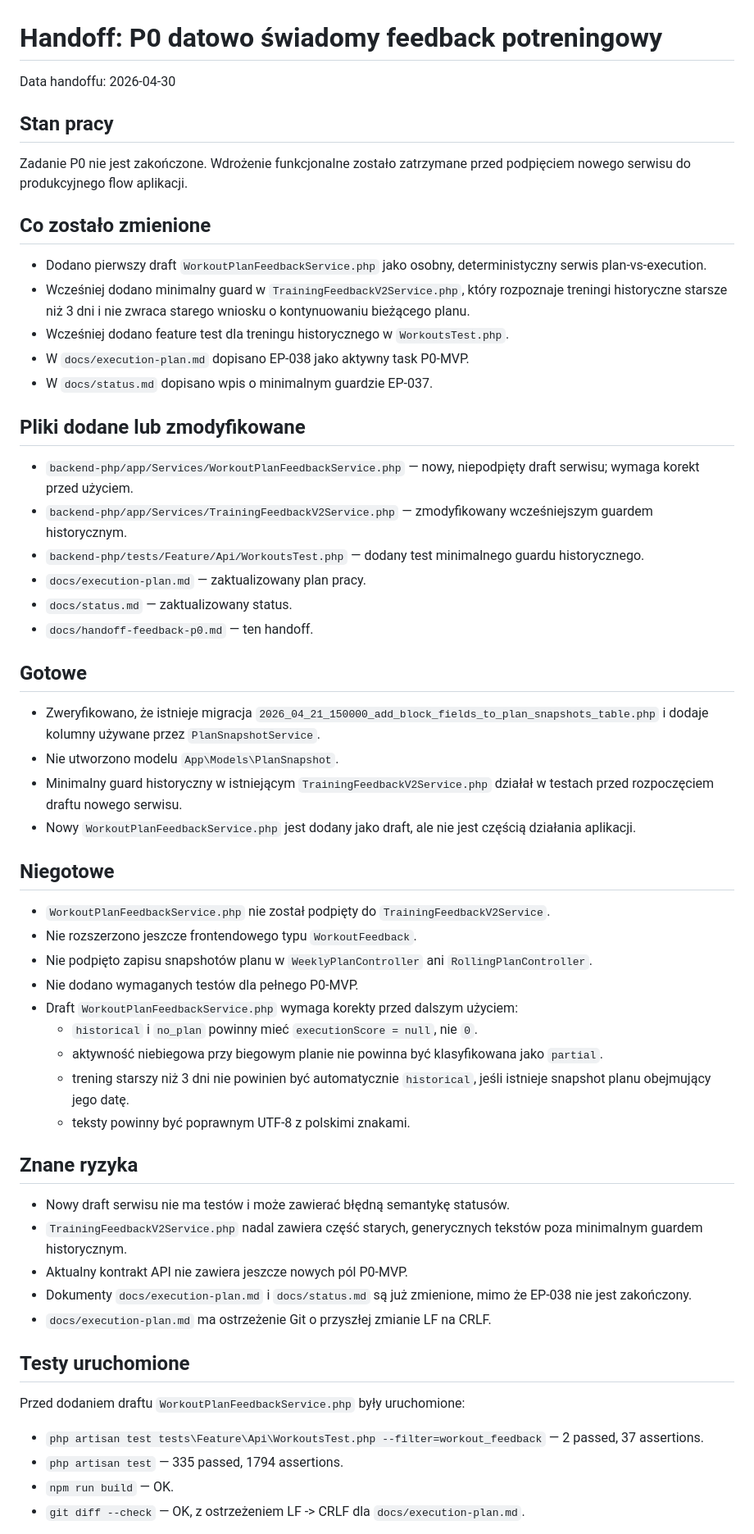
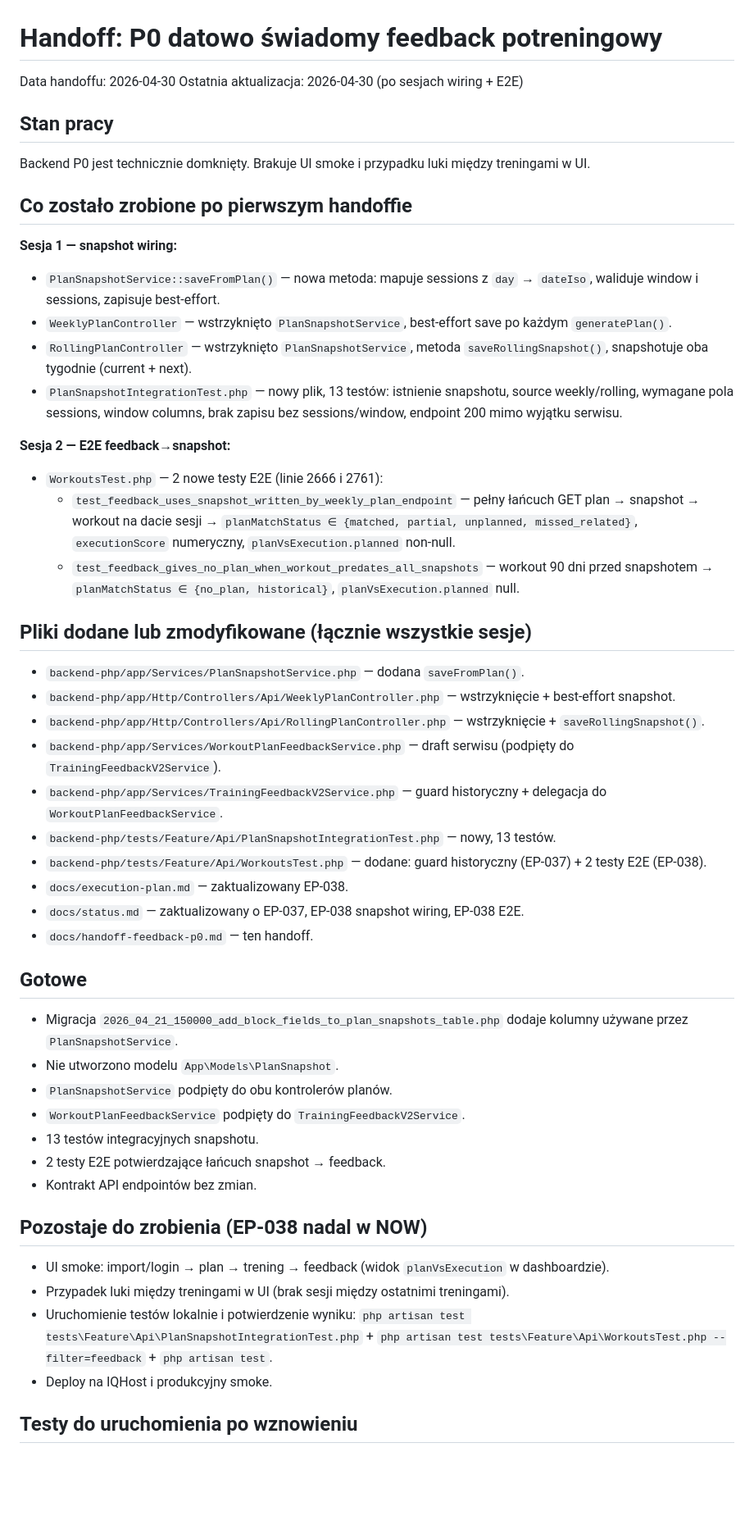
Before and after one commit to marcinkula1982/MarcinCoach-v2, a Markdown page: docs/handoff-feedback-p0.md, the part around one of its changes. Shown at 82% size. Rendered like a GitHub page; blank space fills up the shorter version.

```diff
--- a/docs/handoff-feedback-p0.md
+++ b/docs/handoff-feedback-p0.md
@@ -1,61 +1,54 @@
 # Handoff: P0 datowo świadomy feedback potreningowy
 
 Data handoffu: 2026-04-30
+Ostatnia aktualizacja: 2026-04-30 (po sesjach wiring + E2E)
 
 ## Stan pracy
 
-Zadanie P0 nie jest zakończone. Wdrożenie funkcjonalne zostało zatrzymane przed podpięciem nowego serwisu do produkcyjnego flow aplikacji.
+Backend P0 jest technicznie domknięty. Brakuje UI smoke i przypadku luki między treningami w UI.
 
-## Co zostało zmienione
+## Co zostało zrobione po pierwszym handoffie
 
-- Dodano pierwszy draft `WorkoutPlanFeedbackService.php` jako osobny, deterministyczny serwis plan-vs-execution.
-- Wcześniej dodano minimalny guard w `TrainingFeedbackV2Service.php`, który rozpoznaje treningi historyczne starsze niż 3 dni i nie zwraca starego wniosku o kontynuowaniu bieżącego planu.
-- Wcześniej dodano feature test dla treningu historycznego w `WorkoutsTest.php`.
-- W `docs/execution-plan.md` dopisano EP-038 jako aktywny task P0-MVP.
-- W `docs/status.md` dopisano wpis o minimalnym guardzie EP-037.
+**Sesja 1 — snapshot wiring:**
+- `PlanSnapshotService::saveFromPlan()` — nowa metoda: mapuje sessions z `day` → `dateIso`, waliduje window i sessions, zapisuje best-effort.
+- `WeeklyPlanController` — wstrzyknięto `PlanSnapshotService`, best-effort save po każdym `generatePlan()`.
+- `RollingPlanController` — wstrzyknięto `PlanSnapshotService`, metoda `saveRollingSnapshot()`, snapshotuje oba tygodnie (current + next).
+- `PlanSnapshotIntegrationTest.php` — nowy plik, 13 testów: istnienie snapshotu, source weekly/rolling, wymagane pola sessions, window columns, brak zapisu bez sessions/window, endpoint 200 mimo wyjątku serwisu.
 
-## Pliki dodane lub zmodyfikowane
+**Sesja 2 — E2E feedback→snapshot:**
+- `WorkoutsTest.php` — 2 nowe testy E2E (linie 2666 i 2761):
+  - `test_feedback_uses_snapshot_written_by_weekly_plan_endpoint` — pełny łańcuch GET plan → snapshot → workout na dacie sesji → `planMatchStatus ∈ {matched, partial, unplanned, missed_related}`, `executionScore` numeryczny, `planVsExecution.planned` non-null.
+  - `test_feedback_gives_no_plan_when_workout_predates_all_snapshots` — workout 90 dni przed snapshotem → `planMatchStatus ∈ {no_plan, historical}`, `planVsExecution.planned` null.
 
-- `backend-php/app/Services/WorkoutPlanFeedbackService.php` — nowy, niepodpięty draft serwisu; wymaga korekt przed użyciem.
-- `backend-php/app/Services/TrainingFeedbackV2Service.php` — zmodyfikowany wcześniejszym guardem historycznym.
-- `backend-php/tests/Feature/Api/WorkoutsTest.php` — dodany test minimalnego guardu historycznego.
-- `docs/execution-plan.md` — zaktualizowany plan pracy.
-- `docs/status.md` — zaktualizowany status.
+## Pliki dodane lub zmodyfikowane (łącznie wszystkie sesje)
+
+- `backend-php/app/Services/PlanSnapshotService.php` — dodana `saveFromPlan()`.
+- `backend-php/app/Http/Controllers/Api/WeeklyPlanController.php` — wstrzyknięcie + best-effort snapshot.
+- `backend-php/app/Http/Controllers/Api/RollingPlanController.php` — wstrzyknięcie + `saveRollingSnapshot()`.
+- `backend-php/app/Services/WorkoutPlanFeedbackService.php` — draft serwisu (podpięty do `TrainingFeedbackV2Service`).
+- `backend-php/app/Services/TrainingFeedbackV2Service.php` — guard historyczny + delegacja do `WorkoutPlanFeedbackService`.
+- `backend-php/tests/Feature/Api/PlanSnapshotIntegrationTest.php` — nowy, 13 testów.
+- `backend-php/tests/Feature/Api/WorkoutsTest.php` — dodane: guard historyczny (EP-037) + 2 testy E2E (EP-038).
+- `docs/execution-plan.md` — zaktualizowany EP-038.
+- `docs/status.md` — zaktualizowany o EP-037, EP-038 snapshot wiring, EP-038 E2E.
 - `docs/handoff-feedback-p0.md` — ten handoff.
 
 ## Gotowe
 
-- Zweryfikowano, że istnieje migracja `2026_04_21_150000_add_block_fields_to_plan_snapshots_table.php` i dodaje kolumny używane przez `PlanSnapshotService`.
+- Migracja `2026_04_21_150000_add_block_fields_to_plan_snapshots_table.php` dodaje kolumny używane przez `PlanSnapshotService`.
 - Nie utworzono modelu `App\Models\PlanSnapshot`.
-- Minimalny guard historyczny w istniejącym `TrainingFeedbackV2Service.php` działał w testach przed rozpoczęciem draftu nowego serwisu.
-- Nowy `WorkoutPlanFeedbackService.php` jest dodany jako draft, ale nie jest częścią działania aplikacji.
+- `PlanSnapshotService` podpięty do obu kontrolerów planów.
+- `WorkoutPlanFeedbackService` podpięty do `TrainingFeedbackV2Service`.
+- 13 testów integracyjnych snapshotu.
+- 2 testy E2E potwierdzające łańcuch snapshot → feedback.
+- Kontrakt API endpointów bez zmian.
 
-## Niegotowe
+## Pozostaje do zrobienia (EP-038 nadal w NOW)
 
-- `WorkoutPlanFeedbackService.php` nie został podpięty do `TrainingFeedbackV2Service`.
-- Nie rozszerzono jeszcze frontendowego typu `WorkoutFeedback`.
-- Nie podpięto zapisu snapshotów planu w `WeeklyPlanController` ani `RollingPlanController`.
-- Nie dodano wymaganych testów dla pełnego P0-MVP.
-- Draft `WorkoutPlanFeedbackService.php` wymaga korekty przed dalszym użyciem:
-  - `historical` i `no_plan` powinny mieć `executionScore = null`, nie `0`.
-  - aktywność niebiegowa przy biegowym planie nie powinna być klasyfikowana jako `partial`.
-  - trening starszy niż 3 dni nie powinien być automatycznie `historical`, jeśli istnieje snapshot planu obejmujący jego datę.
-  - teksty powinny być poprawnym UTF-8 z polskimi znakami.
+- UI smoke: import/login → plan → trening → feedback (widok `planVsExecution` w dashboardzie).
+- Przypadek luki między treningami w UI (brak sesji między ostatnimi treningami).
+- Uruchomienie testów lokalnie i potwierdzenie wyniku: `php artisan test tests\Feature\Api\PlanSnapshotIntegrationTest.php` + `php artisan test tests\Feature\Api\WorkoutsTest.php --filter=feedback` + `php artisan test`.
+- Deploy na IQHost i produkcyjny smoke.
 
-## Znane ryzyka
+## Testy do uruchomienia po wznowieniu
 
-- Nowy draft serwisu nie ma testów i może zawierać błędną semantykę statusów.
-- `TrainingFeedbackV2Service.php` nadal zawiera część starych, generycznych tekstów poza minimalnym guardem historycznym.
-- Aktualny kontrakt API nie zawiera jeszcze nowych pól P0-MVP.
-- Dokumenty `docs/execution-plan.md` i `docs/status.md` są już zmienione, mimo że EP-038 nie jest zakończony.
-- `docs/execution-plan.md` ma ostrzeżenie Git o przyszłej zmianie LF na CRLF.
-
-## Testy uruchomione
-
-Przed dodaniem draftu `WorkoutPlanFeedbackService.php` były uruchomione:
-
-- `php artisan test tests\Feature\Api\WorkoutsTest.php --filter=workout_feedback` — 2 passed, 37 assertions.
-- `php artisan test` — 335 passed, 1794 assertions.
-- `npm run build` — OK.
-- `git diff --check` — OK, z ostrzeżeniem LF -> CRLF dla `docs/execution-plan.md`.
-
```
Also changed, not shown: other parts of docs/handoff-feedback-p0.md (+8 -20 lines), docs/execution-plan.md (+1 -1 lines), docs/status.md (+2 -0 lines).
